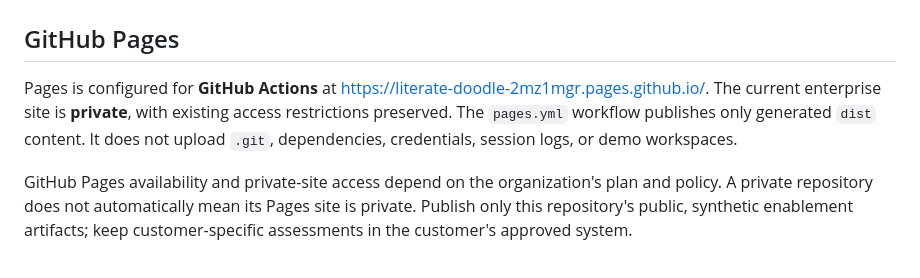
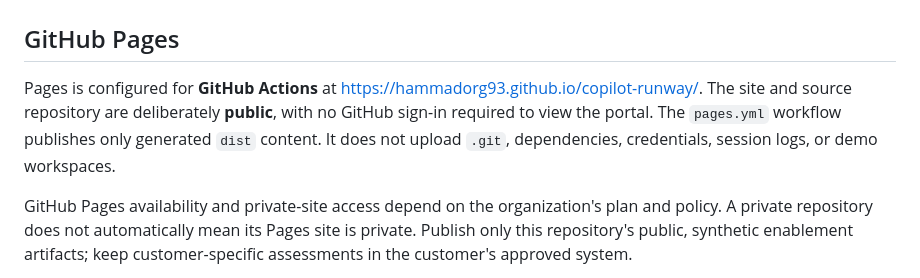
Before and after one commit to aj-enns/copilot-runway, a Markdown page: docs/automation.md, the part around the change. GitHub-like rendering.

```diff
--- a/docs/automation.md
+++ b/docs/automation.md
@@ -2,7 +2,7 @@
 
 ## GitHub Pages
 
-Pages is configured for **GitHub Actions** at https://literate-doodle-2mz1mgr.pages.github.io/. The current enterprise site is **private**, with existing access restrictions preserved. The `pages.yml` workflow publishes only generated `dist` content. It does not upload `.git`, dependencies, credentials, session logs, or demo workspaces.
+Pages is configured for **GitHub Actions** at https://hammadorg93.github.io/copilot-runway/. The site and source repository are deliberately **public**, with no GitHub sign-in required to view the portal. The `pages.yml` workflow publishes only generated `dist` content. It does not upload `.git`, dependencies, credentials, session logs, or demo workspaces.
 
 GitHub Pages availability and private-site access depend on the organization's plan and policy. A private repository does not automatically mean its Pages site is private. Publish only this repository's public, synthetic enablement artifacts; keep customer-specific assessments in the customer's approved system.
 
```
Also changed, not shown: README.md (+3 -3 lines), demos/README.md (+1 -1 lines).
